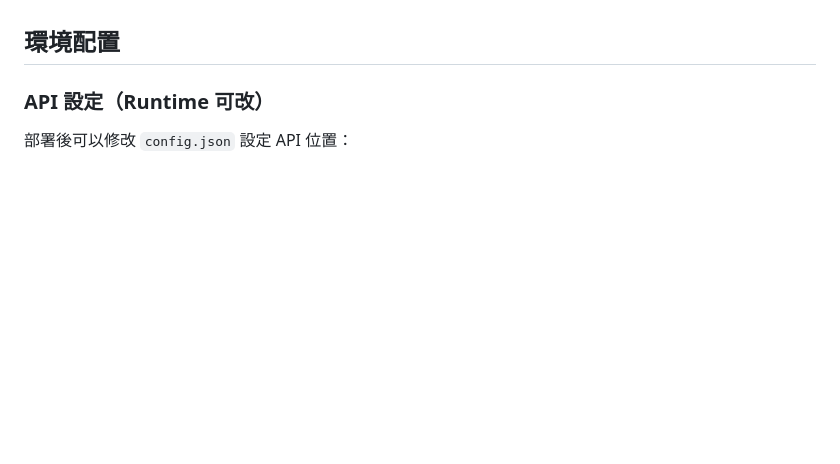
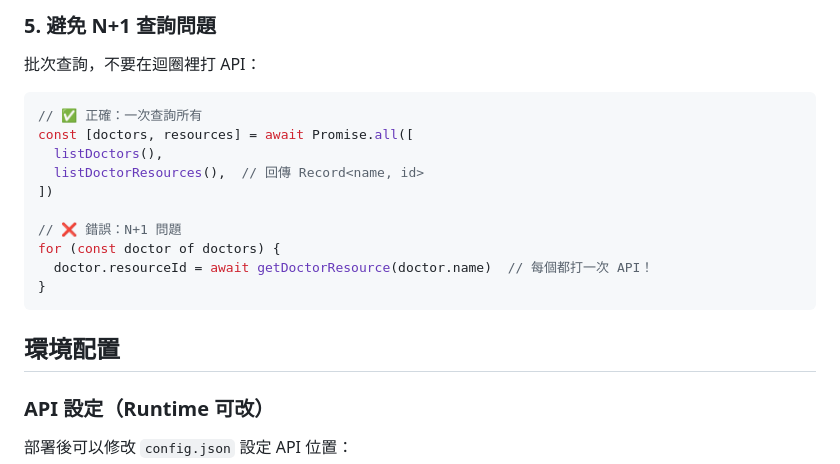
Before and after one commit to tm731531/idempiere-skin-ui, a Markdown page: CLAUDE.md, the part around one of its changes. Rendered like a GitHub page; blank space fills up the shorter version.

````diff
--- a/CLAUDE.md
+++ b/CLAUDE.md
@@ -101,3 +191,19 @@ http://your-server:8080/ui/
+### 5. 避免 N+1 查詢問題
+
+批次查詢，不要在迴圈裡打 API：
+
+```typescript
+// ✅ 正確：一次查詢所有
+const [doctors, resources] = await Promise.all([
+  listDoctors(),
+  listDoctorResources(),  // 回傳 Record<name, id>
+])
+
+// ❌ 錯誤：N+1 問題
+for (const doctor of doctors) {
+  doctor.resourceId = await getDoctorResource(doctor.name)  // 每個都打一次 API！
+}
+```
 
 ## 環境配置
 
````
Also changed, not shown: other parts of CLAUDE.md (+129 -6 lines).
